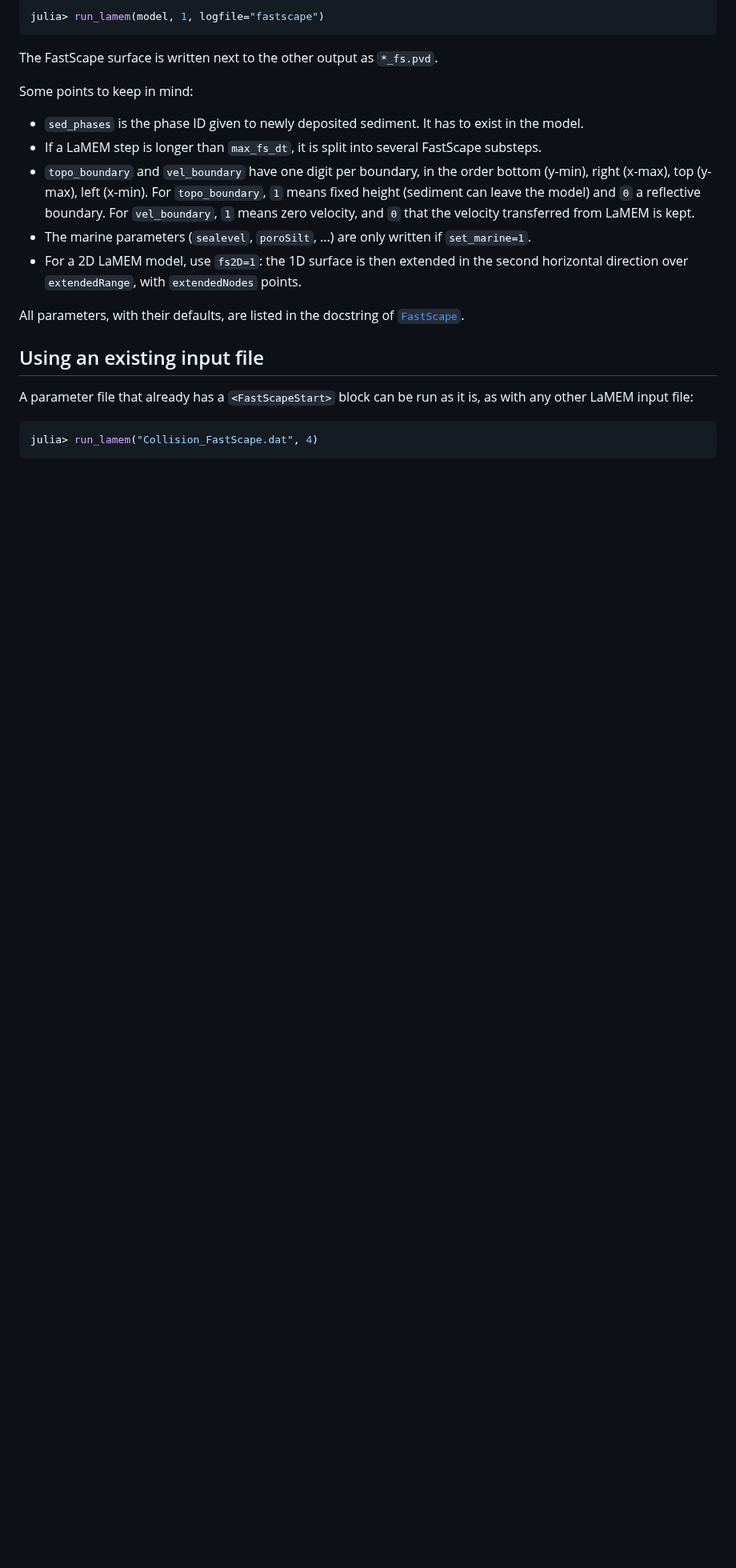
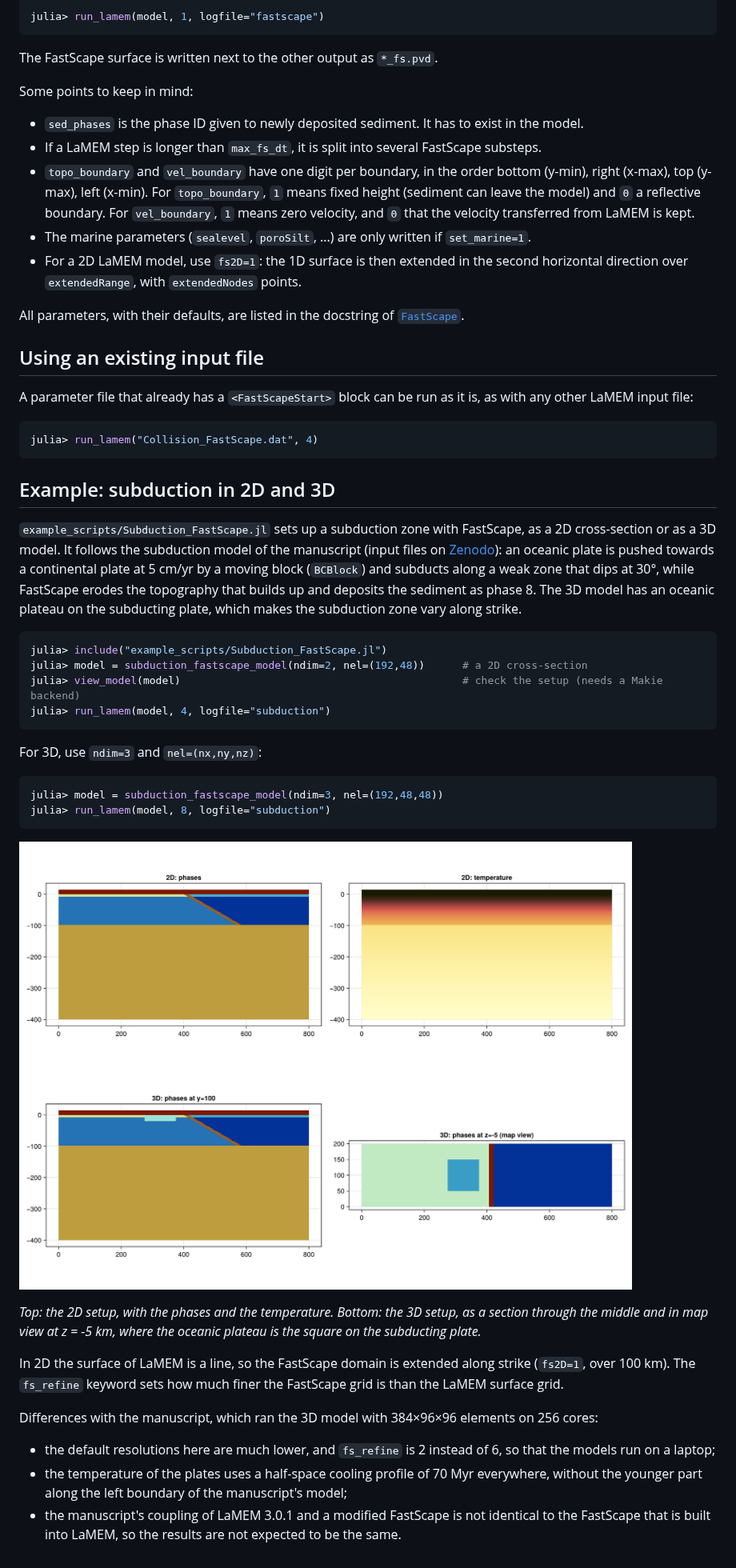
Before and after one commit to JuliaGeodynamics/LaMEM.jl, a Markdown page: docs/src/fastscape.md, the part around the change. Shown at 80% size. Rendered like a GitHub page; pictures changed too: docs/src/assets/subduction_fastscape_setup.png (added); blank space fills up the shorter version.

Commit message:
Add a 2D and 3D subduction example with FastScape
example_scripts/Subduction_FastScape.jl builds the subduction model of the
manuscript on Zenodo (30 degree weak zone, moving block, oceanic plateau in 3D)
as a 2D cross-section or a 3D model, with FastScape surface processes. Tested at
low resolution for both, and described on the FastScape docs page.

Co-Authored-By: Claude Sonnet 5.5 <noreply@anthropic.com>

````diff
--- a/docs/src/fastscape.md
+++ b/docs/src/fastscape.md
@@ -53,3 +53,33 @@ A parameter file that already has a `<FastScapeStart>` block can be run as it is
 ```julia
 julia> run_lamem("Collision_FastScape.dat", 4)
 ```
+
+## Example: subduction in 2D and 3D
+
+`example_scripts/Subduction_FastScape.jl` sets up a subduction zone with FastScape, as a 2D cross-section or as a 3D model. It follows the subduction model of the manuscript (input files on [Zenodo](https://zenodo.org/records/21761705)): an oceanic plate is pushed towards a continental plate at 5 cm/yr by a moving block (`BCBlock`) and subducts along a weak zone that dips at 30°, while FastScape erodes the topography that builds up and deposits the sediment as phase 8. The 3D model has an oceanic plateau on the subducting plate, which makes the subduction zone vary along strike.
+
+```julia
+julia> include("example_scripts/Subduction_FastScape.jl")
+julia> model = subduction_fastscape_model(ndim=2, nel=(192,48))      # a 2D cross-section
+julia> view_model(model)                                             # check the setup (needs a Makie backend)
+julia> run_lamem(model, 4, logfile="subduction")
+```
+
+For 3D, use `ndim=3` and `nel=(nx,ny,nz)`:
+
+```julia
+julia> model = subduction_fastscape_model(ndim=3, nel=(192,48,48))
+julia> run_lamem(model, 8, logfile="subduction")
+```
+
+![The 2D and 3D subduction setups](assets/subduction_fastscape_setup.png)
+
+*Top: the 2D setup, with the phases and the temperature. Bottom: the 3D setup, as a section through the middle and in map view at z = -5 km, where the oceanic plateau is the square on the subducting plate.*
+
+In 2D the surface of LaMEM is a line, so the FastScape domain is extended along strike (`fs2D=1`, over 100 km). The `fs_refine` keyword sets how much finer the FastScape grid is than the LaMEM surface grid.
+
+Differences with the manuscript, which ran the 3D model with 384×96×96 elements on 256 cores:
+
+- the default resolutions here are much lower, and `fs_refine` is 2 instead of 6, so that the models run on a laptop;
+- the temperature of the plates uses a half-space cooling profile of 70 Myr everywhere, without the younger part along the left boundary of the manuscript's model;
+- the manuscript's coupling of LaMEM 3.0.1 and a modified FastScape is not identical to the FastScape that is built into LaMEM, so the results are not expected to be the same.
````
Also changed, not shown: 2 other files.
